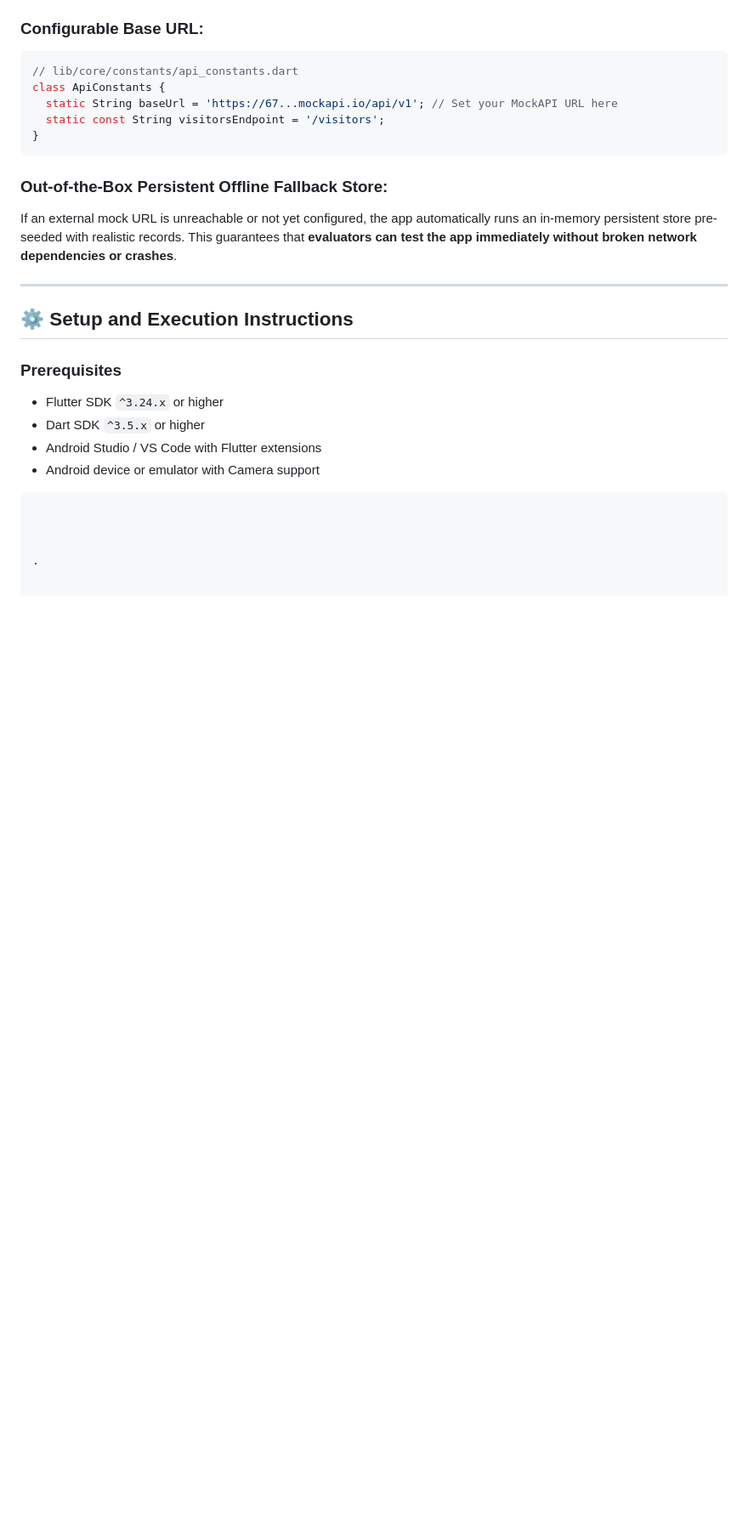
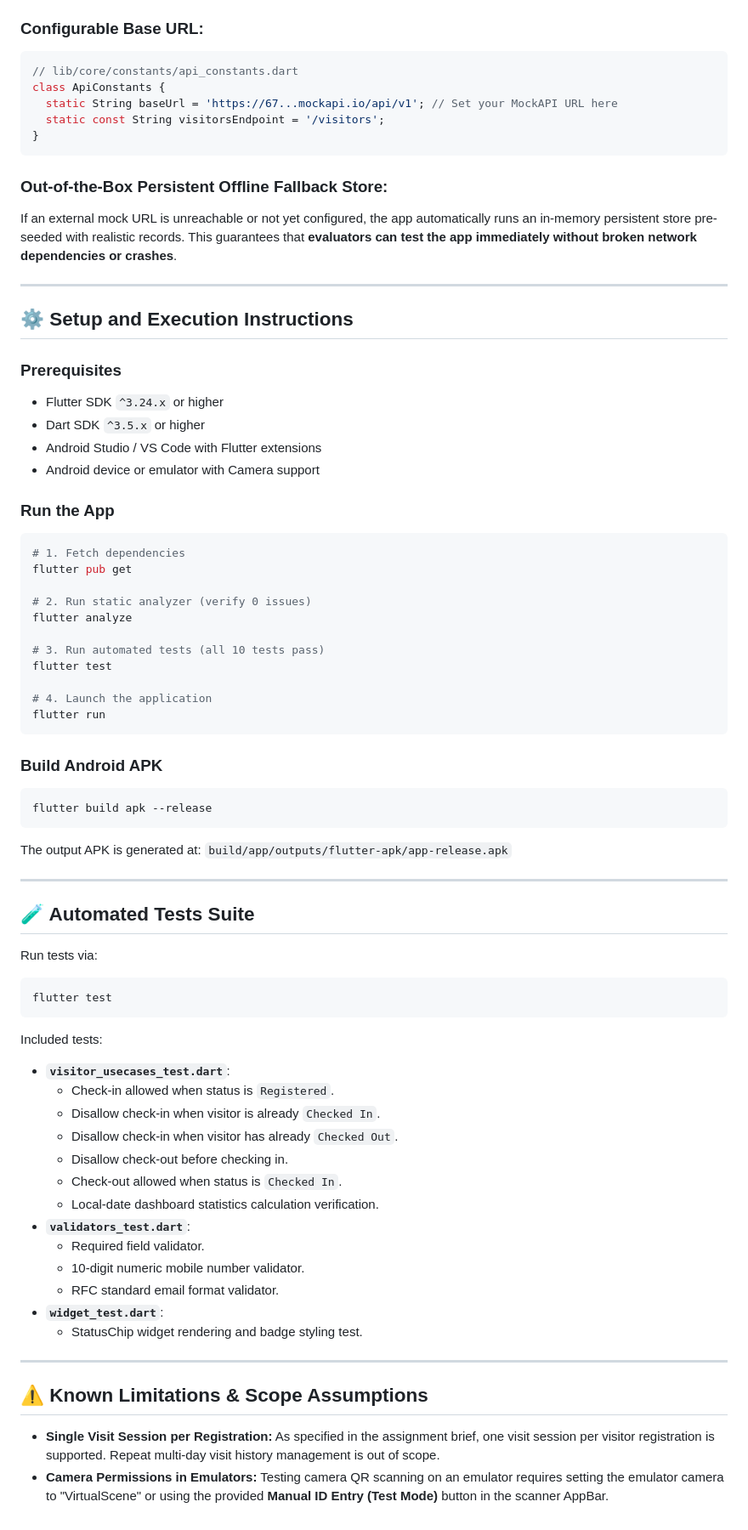
Before and after one commit to chetanshetty326/visitorapp, a Markdown page: README.md, the part around the change. Shown at 85% size. Drawn GitHub-style; blank space fills up the shorter version.

Commit message:
docs: complete setup, test commands and limitations in README

````diff
--- a/README.md
+++ b/README.md
@@ -162,9 +162,54 @@ If an external mock URL is unreachable or not yet configured, the app automatica
 - Android Studio / VS Code with Flutter extensions
 - Android device or emulator with Camera support
 
+### Run the App
+```bash
+# 1. Fetch dependencies
+flutter pub get
 
+# 2. Run static analyzer (verify 0 issues)
+flutter analyze
+
+# 3. Run automated tests (all 10 tests pass)
+flutter test
+
+# 4. Launch the application
+flutter run
 ```
 
+### Build Android APK
+```bash
+flutter build apk --release
+```
+The output APK is generated at:
+`build/app/outputs/flutter-apk/app-release.apk`
 
+---
 
-.
+## 🧪 Automated Tests Suite
+
+Run tests via:
+```bash
+flutter test
+```
+
+Included tests:
+- **`visitor_usecases_test.dart`**:
+  - Check-in allowed when status is `Registered`.
+  - Disallow check-in when visitor is already `Checked In`.
+  - Disallow check-in when visitor has already `Checked Out`.
+  - Disallow check-out before checking in.
+  - Check-out allowed when status is `Checked In`.
+  - Local-date dashboard statistics calculation verification.
+- **`validators_test.dart`**:
+  - Required field validator.
+  - 10-digit numeric mobile number validator.
+  - RFC standard email format validator.
+- **`widget_test.dart`**:
+  - StatusChip widget rendering and badge styling test.
+
+---
+
+## ⚠️ Known Limitations & Scope Assumptions
+- **Single Visit Session per Registration:** As specified in the assignment brief, one visit session per visitor registration is supported. Repeat multi-day visit history management is out of scope.
+- **Camera Permissions in Emulators:** Testing camera QR scanning on an emulator requires setting the emulator camera to "VirtualScene" or using the provided **Manual ID Entry (Test Mode)** button in the scanner AppBar.
````
